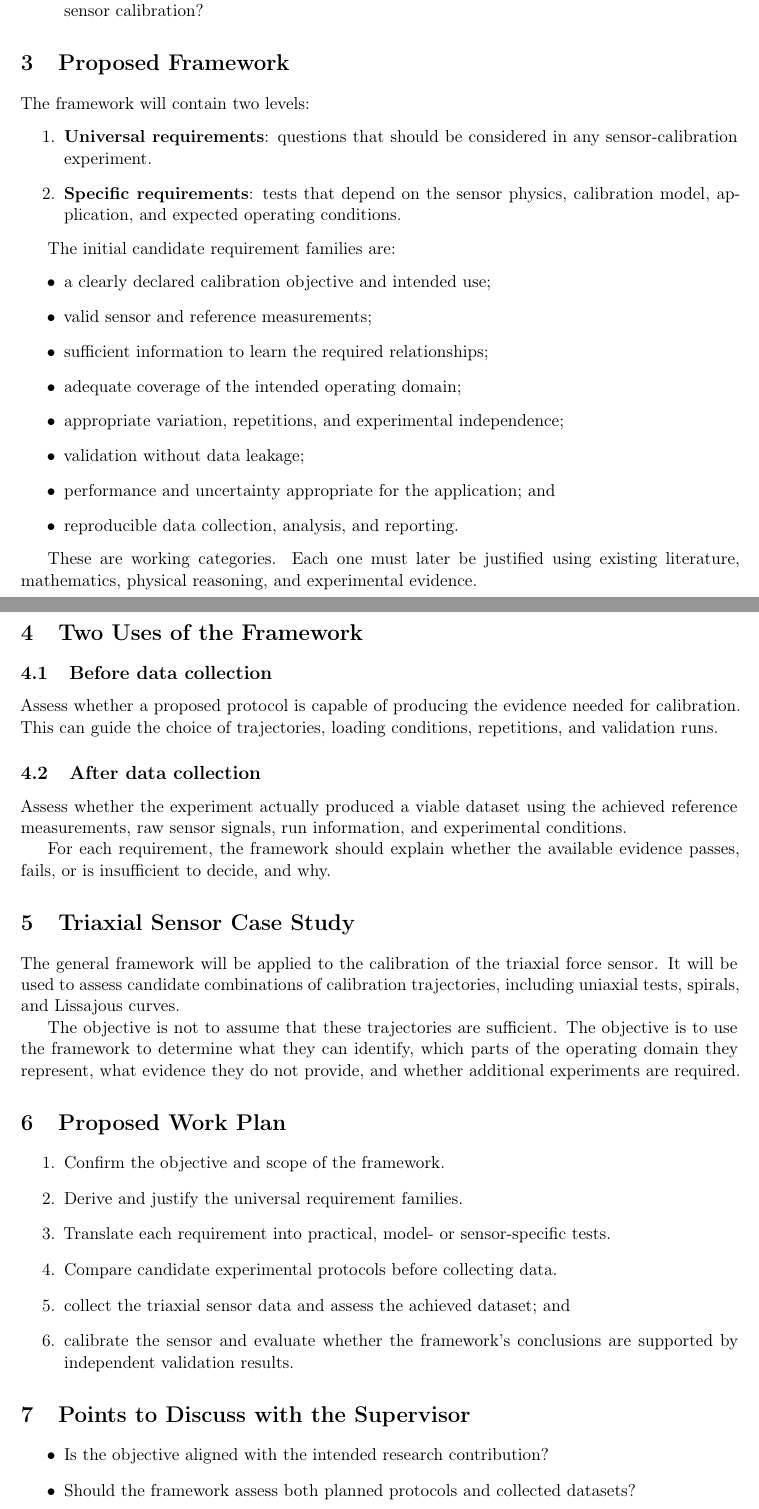
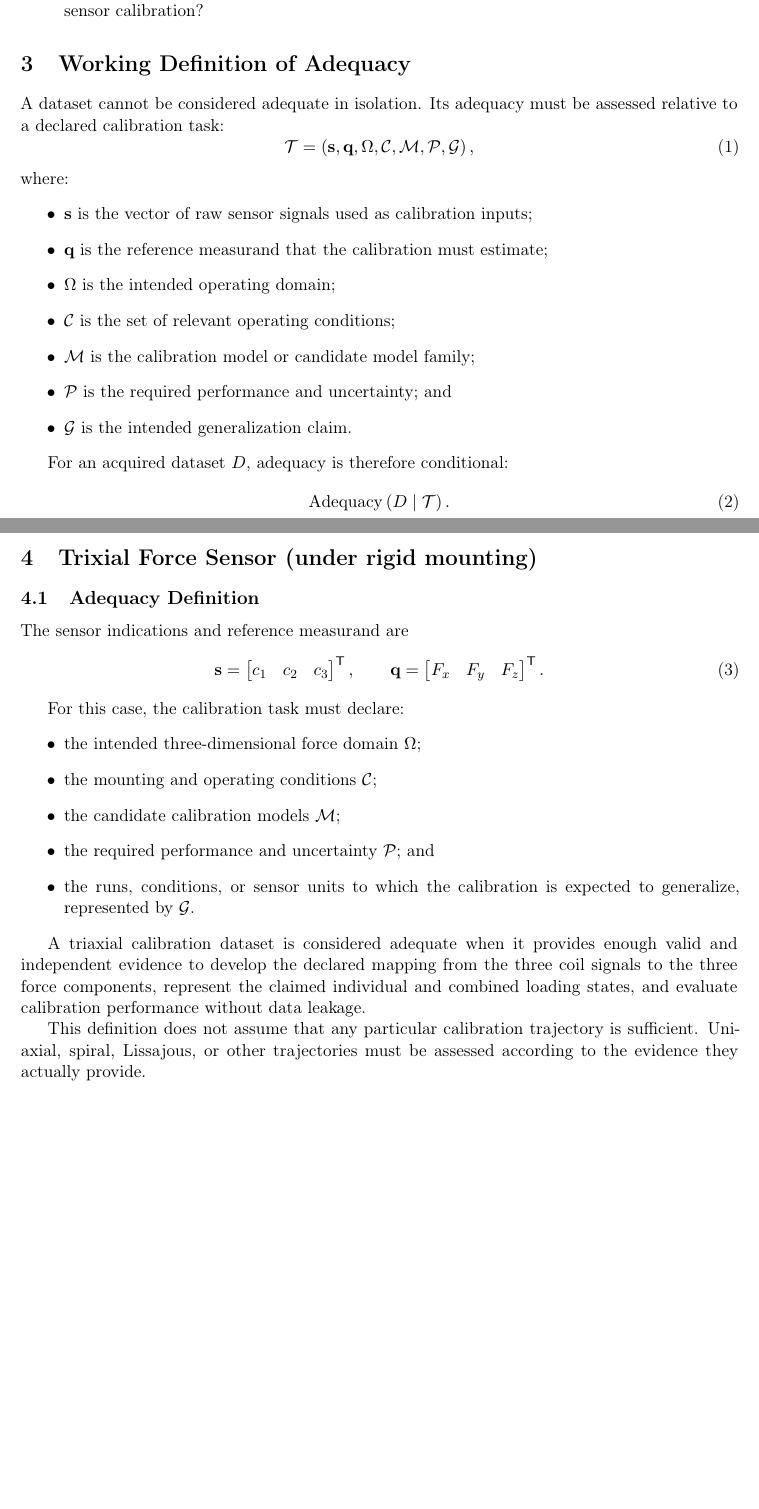
Before and after one commit to DariusGiannoli/calibration-framework, a LaTeX document (main.tex): two parts of pages 1 and 2 of 2, joined at a grey line, cut so that both start at the same text, the shorter picture padded with empty space. Compiled offline with pdfLaTeX.

Commit message:
Updates from Overleaf

```diff
--- a/main.tex
+++ b/main.tex
@@ -6,6 +6,7 @@
 \usepackage{enumitem}
 \usepackage[protrusion=true,expansion=false]{microtype}
 \usepackage[hidelinks]{hyperref}
+\usepackage{amsmath,amssymb}
 
 \title{Calibration Dataset Adequacy Framework\\Working Research Plan}
 \author{}
@@ -34,77 +35,64 @@ protocol or dataset provides enough appropriate evidence to develop and
 evaluate a viable sensor calibration?
 \end{quote}
 
-\section{Proposed Framework}
+\section{Working Definition of Adequacy}
 
-The framework will contain two levels:
-\begin{enumerate}
-    \item \textbf{Universal requirements}: questions that should be considered
-        in any sensor-calibration experiment.
-    \item \textbf{Specific requirements}: tests that depend on the sensor
-        physics, calibration model, application, and expected operating
-        conditions.
-\end{enumerate}
-
-The initial candidate requirement families are:
+A dataset cannot be considered adequate in isolation. Its adequacy must be
+assessed relative to a declared calibration task:
+\begin{equation}
+    \mathcal{T}
+    =
+    \left(
+        \mathbf{s},
+        \mathbf{q},
+        \Omega,
+        \mathcal{C},
+        \mathcal{M},
+        \mathcal{P},
+        \mathcal{G}
+    \right),
+\end{equation}
+where:
 \begin{itemize}
-    \item a clearly declared calibration objective and intended use;
-    \item valid sensor and reference measurements;
-    \item sufficient information to learn the required relationships;
-    \item adequate coverage of the intended operating domain;
-    \item appropriate variation, repetitions, and experimental independence;
-    \item validation without data leakage;
-    \item performance and uncertainty appropriate for the application; and
-    \item reproducible data collection, analysis, and reporting.
+    \item $\mathbf{s}$ is the vector of raw sensor signals used as calibration
+        inputs;
+    \item $\mathbf{q}$ is the reference measurand that the calibration must
+        estimate;
+    \item $\Omega$ is the intended operating domain;
+    \item $\mathcal{C}$ is the set of relevant operating conditions;
+    \item $\mathcal{M}$ is the calibration model or candidate model family;
+    \item $\mathcal{P}$ is the required performance and uncertainty; and
+    \item $\mathcal{G}$ is the intended generalization claim.
 \end{itemize}
 
-These are working categories. Each one must later be justified using existing
-literature, mathematics, physical reasoning, and experimental evidence.
+For an acquired dataset $D$, adequacy is therefore conditional:
+\begin{equation}
+    \operatorname{Adequacy}\left(D \mid \mathcal{T}\right).
+\end{equation}
 
-\section{Two Uses of the Framework}
+\section{Trixial Force Sensor (under rigid mounting)}
 
-\subsection{Before data collection}
+\subsection{Adequacy Definition}
+The sensor indications and reference measurand are
+\begin{equation}
+    \mathbf{s}
+    =
+    \begin{bmatrix}
+        c_1 & c_2 & c_3
+    \end{bmatrix}^{\mathsf{T}},
+    \qquad
+    \mathbf{q}
+    =
+    \begin{bmatrix}
+        F_x & F_y & F_z
+    \end{bmatrix}^{\mathsf{T}}.
+\end{equation}
 
-Assess whether a proposed protocol is capable of producing the evidence needed
-for calibration. This can guide the choice of trajectories, loading conditions,
-repetitions, and validation runs.
-
-\subsection{After data collection}
-
-Assess whether the experiment actually produced a viable dataset using the
-achieved reference measurements, raw sensor signals, run information, and
-experimental conditions.
-
-For each requirement, the framework should explain whether the available
-evidence passes, fails, or is insufficient to decide, and why.
-
-\section{Triaxial Sensor Case Study}
-
-The general framework will be applied to the calibration of the triaxial force
-sensor. It will be used to assess candidate combinations of calibration
-trajectories, including uniaxial tests, spirals, and Lissajous curves.
-
-The objective is not to assume that these trajectories are sufficient. The
-objective is to use the framework to determine what they can identify, which
-parts of the operating domain they represent, what evidence they do not
-provide, and whether additional experiments are required.
-
-\section{Proposed Work Plan}
-
-\begin{enumerate}
-    \item Confirm the objective and scope of the framework.
-    \item Derive and justify the universal requirement families.
-    \item Translate each requirement into practical, model- or sensor-specific
-        tests.
-    \item Compare candidate experimental protocols before collecting data.
-    \item collect the triaxial sensor data and assess the achieved dataset; and
-    \item calibrate the sensor and evaluate whether the framework's conclusions
-        are supported by independent validation results.
-\end{enumerate}
-
-\section{Points to Discuss with the Supervisor}
-
+For this case, the calibration task must declare:
 \begin{itemize}
-    \item Is the objective aligned with the intended research contribution?
-    \item Should the framework assess both planned protocols and collected
-        datasets?
-    \item How general should the universal part of the framework be?
+    \item the intended three-dimensional force domain $\Omega$;
+    \item the mounting and operating conditions $\mathcal{C}$;
+    \item the candidate calibration models $\mathcal{M}$;
+    \item the required performance and uncertainty $\mathcal{P}$; and
+    \item the runs, conditions, or sensor units to which the calibration is
+        expected to generalize, represented by $\mathcal{G}$.
@@ -114,3 +99,14 @@ provide, and whether additional experiments are required.
 \end{itemize}
 
+A triaxial calibration dataset is considered adequate when it provides enough
+valid and independent evidence to develop the declared mapping from the three
+coil signals to the three force components, represent the claimed individual
+and combined loading states, and evaluate calibration performance without data
+leakage.
+
+This definition does not assume that any particular calibration trajectory is
+sufficient. Uniaxial, spiral, Lissajous, or other trajectories must be assessed
+according to the evidence they actually provide.
+
+
 \end{document}
```
Also changed, not shown: main.tex (3 more changed lines).
